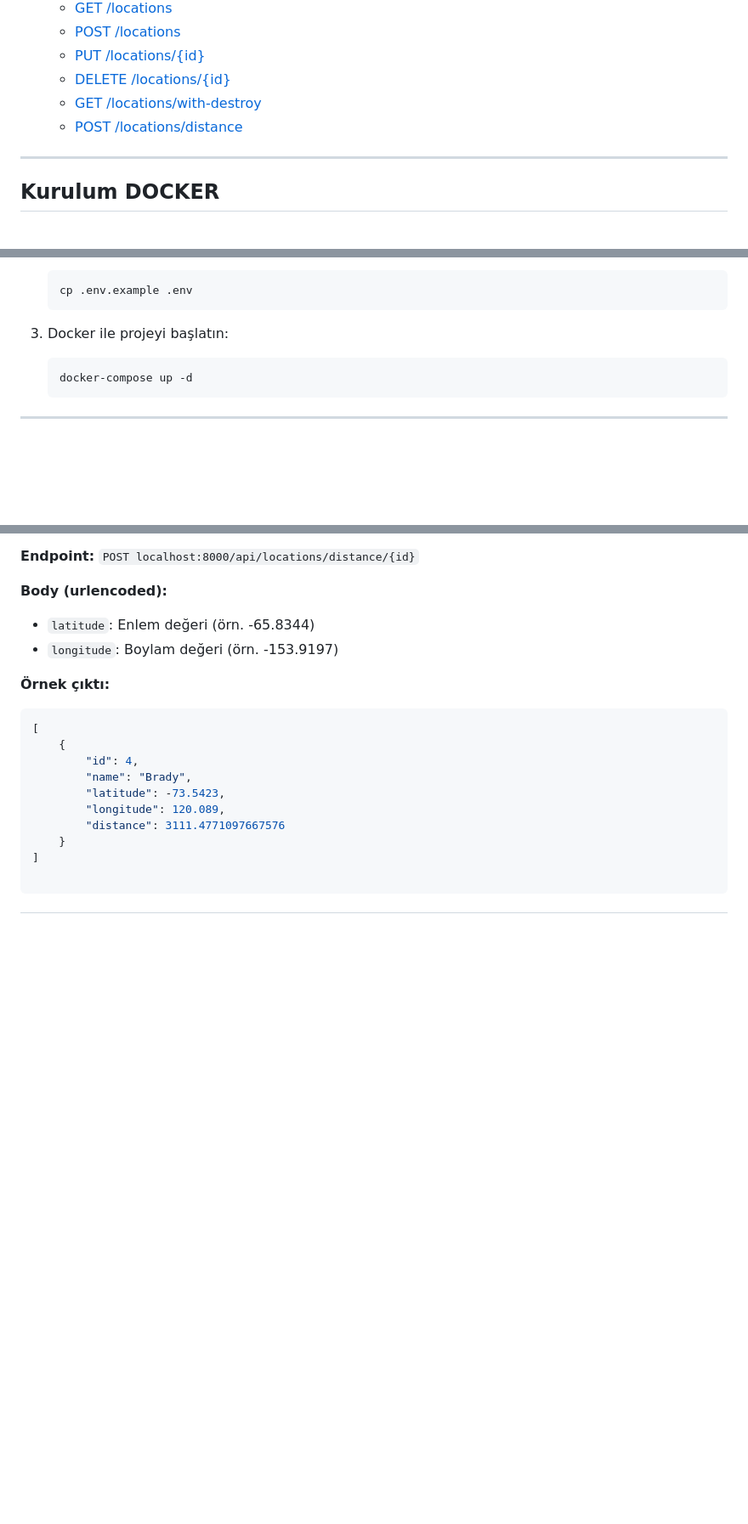
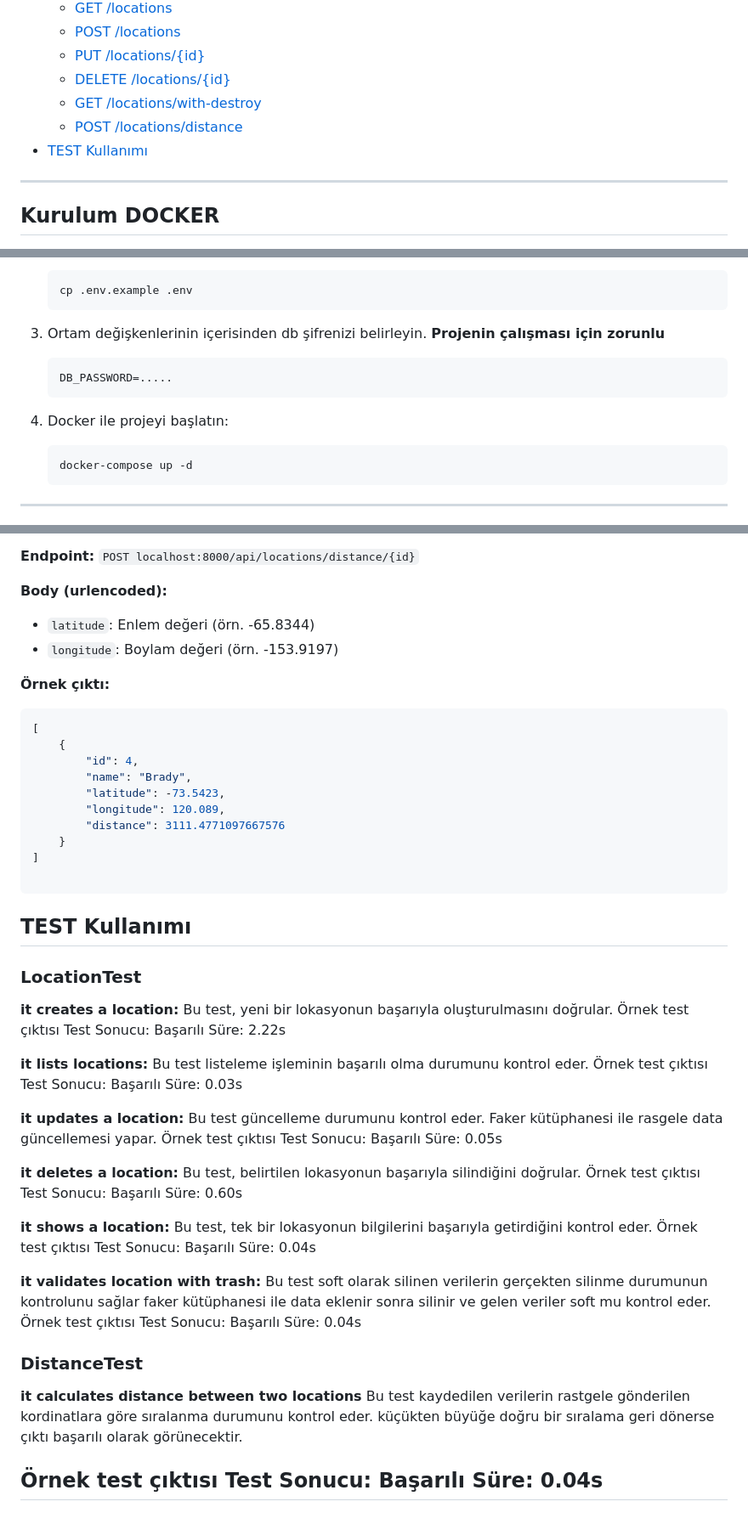
Before and after one commit to merveyldrm1999/location-api-with-laravel, a Markdown page: README.md, 3 parts joined by grey strips. Shown: that part at 85% size. Drawn GitHub-style; blank space fills up the shorter version.

````diff
--- a/README.md
+++ b/README.md
@@ -19,6 +19,7 @@ API isteklerini test etmek için [Postman koleksiyonunu indirin](Location.postma
   - [DELETE /locations/{id}](#delete-locationsid)
   - [GET /locations/with-destroy](#get-locationswith-destroy)
   - [POST /locations/distance](#post-locationsdistance)
+- [TEST Kullanımı](#test-kullanımı)
 
 ---
 
@@ -37,7 +38,13 @@ API isteklerini test etmek için [Postman koleksiyonunu indirin](Location.postma
     cp .env.example .env
     ```
 
-3. Docker ile projeyi başlatın:
+3. Ortam değişkenlerinin içerisinden db şifrenizi belirleyin. **Projenin çalışması için zorunlu**
+
+    ```bash
+    DB_PASSWORD=.....
+    ```
+
+4. Docker ile projeyi başlatın:
 
     ```bash
     docker-compose up -d
@@ -236,5 +243,45 @@ Gönderilen lokasyon'a göre yine id de gönderilen sistemde kayıtlı olan loka
 ]
 
 ```
+## TEST Kullanımı
 
+### LocationTest
+
+**it creates a location:** Bu test, yeni bir lokasyonun başarıyla oluşturulmasını doğrular.
+Örnek test çıktısı
+Test Sonucu: Başarılı
+Süre: 2.22s
+
+**it lists locations:** Bu test listeleme işleminin başarılı olma durumunu kontrol eder.
+Örnek test çıktısı
+Test Sonucu: Başarılı
+Süre: 0.03s
+
+**it updates a location:** Bu test güncelleme durumunu kontrol eder. Faker kütüphanesi ile rasgele data güncellemesi yapar.
+Örnek test çıktısı
+Test Sonucu: Başarılı
+Süre: 0.05s
+
+**it deletes a location:** Bu test, belirtilen lokasyonun başarıyla silindiğini doğrular.
+Örnek test çıktısı
+Test Sonucu: Başarılı
+Süre: 0.60s
+
+**it shows a location:** Bu test, tek bir lokasyonun bilgilerini başarıyla getirdiğini kontrol eder.
+Örnek test çıktısı
+Test Sonucu: Başarılı
+Süre: 0.04s
+
+**it validates location with trash:** Bu test soft olarak silinen verilerin gerçekten silinme durumunun kontrolunu sağlar faker kütüphanesi ile data eklenir sonra silinir ve gelen veriler soft mu kontrol eder.
+Örnek test çıktısı
+Test Sonucu: Başarılı
+Süre: 0.04s
+
+### DistanceTest
+
+**it calculates distance between two locations** Bu test kaydedilen verilerin rastgele gönderilen kordinatlara göre sıralanma durumunu kontrol eder. küçükten büyüğe doğru bir sıralama geri dönerse çıktı başarılı olarak görünecektir.
+
+Örnek test çıktısı
+Test Sonucu: Başarılı
+Süre: 0.04s
 ---
````
